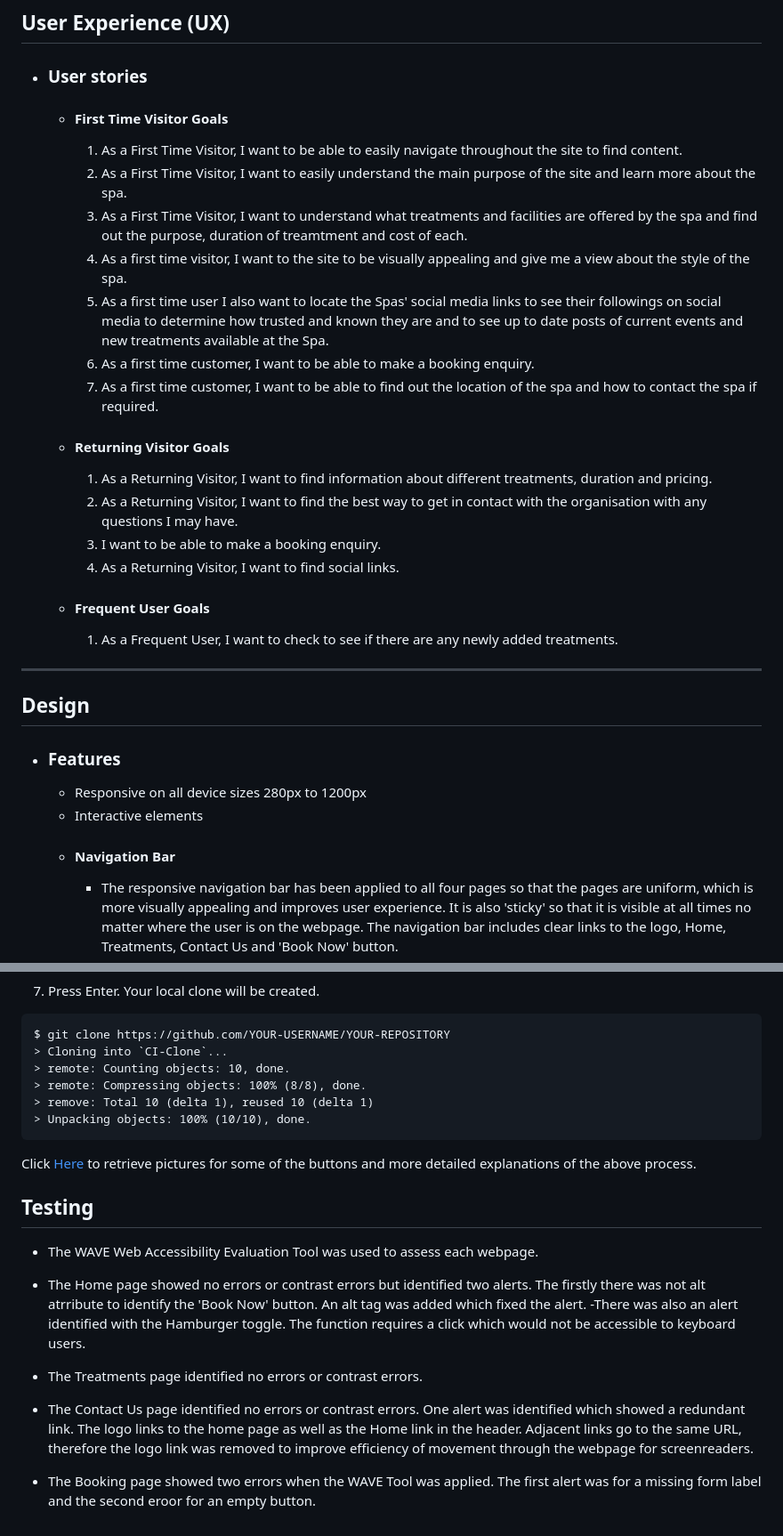
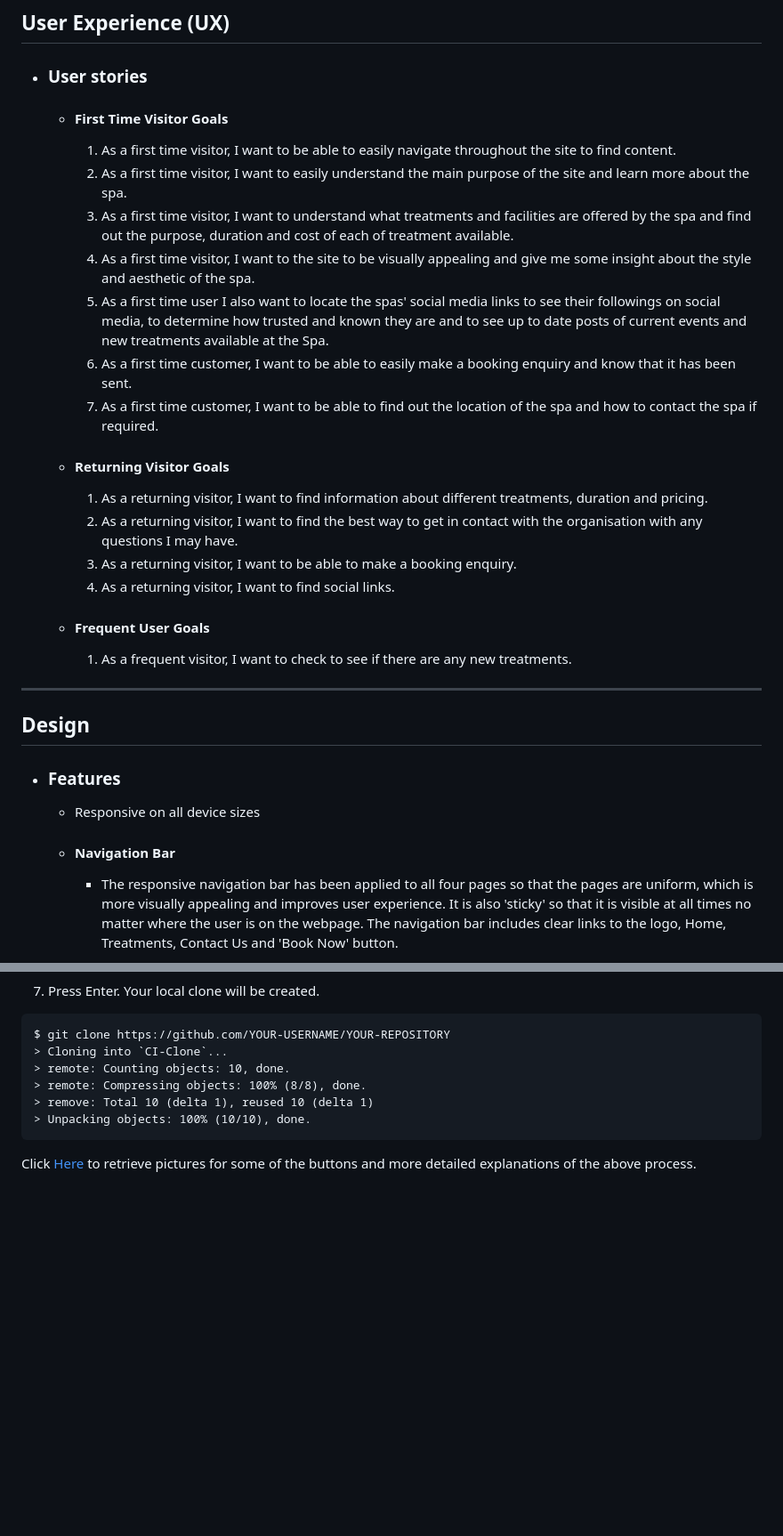
Before and after one commit to ChloeL-E/msp1, a Markdown page: README.md, 2 parts joined by grey strips. Shown: that part at 89% size. Drawn GitHub-style; blank space fills up the shorter version.

Commit message:
updated README contents and added images

````diff
--- a/README.md
+++ b/README.md
@@ -47,34 +47,32 @@ Hexham Manor Spa is a luxury spa located in Northumberland. Its website aims to
 
     -   #### First Time Visitor Goals
 
-        1. As a First Time Visitor, I want to be able to easily navigate throughout the site to find content.
-        2. As a First Time Visitor, I want to easily understand the main purpose of the site and learn more about the spa.
-        3. As a First Time Visitor, I want to understand what treatments and facilities are offered by the spa and find out the purpose, duration of treamtment and cost of each.
-        4. As a first time visitor, I want to the site to be visually appealing and give me a view about the style of the spa.
-        5. As a first time user I also want to locate the Spas' social media links to see their followings on social media to determine how trusted and known they are and to see up to date posts of current events and new treatments available at the Spa.
-        6. As a first time customer,  I want to be able to make a booking enquiry.
+        1. As a first time visitor, I want to be able to easily navigate throughout the site to find content.
+        2. As a first time visitor, I want to easily understand the main purpose of the site and learn more about the spa.
+        3. As a first time visitor, I want to understand what treatments and facilities are offered by the spa and find out the purpose, duration  and cost of each of treatment available.
+        4. As a first time visitor, I want to the site to be visually appealing and give me some insight about the style and aesthetic of the spa.
+        5. As a first time user I also want to locate the spas' social media links to see their followings on social media, to determine how trusted and known they are and to see up to date posts of current events and new treatments available at the Spa.
+        6. As a first time customer,  I want to be able to easily make a booking enquiry and know that it has been sent.
         7. As a first time customer, I want to be able to find out the location of the spa and how to contact the spa if required.
 
     -   #### Returning Visitor Goals
 
-        1. As a Returning Visitor, I want to find information about different treatments, duration and pricing.
-        2. As a Returning Visitor, I want to find the best way to get in contact with the organisation with any questions I may have.
-        3. I want to be able to make a booking enquiry.
-        4. As a Returning Visitor, I want to find social links.
+        1. As a returning visitor, I want to find information about different treatments, duration and pricing.
+        2. As a returning visitor, I want to find the best way to get in contact with the organisation with any questions I may have.
+        3. As a returning visitor, I want to be able to make a booking enquiry.
+        4. As a returning visitor, I want to find social links.
 
     -   #### Frequent User Goals
-        1. As a Frequent User, I want to check to see if there are any newly added treatments.
+        1. As a frequent visitor, I want to check to see if there are any new treatments.
 
 - - -
 
 ## Design
 
 -   ### Features
-    * Responsive on all device sizes 280px to 1200px
-    * Interactive elements
+    * Responsive on all device sizes
 
     -   #### Navigation Bar
-
         * The responsive navigation bar has been applied to all four pages so that the pages are uniform, which is more visually appealing and improves user experience. It is also 'sticky' so that it is visible at all times no matter where the user is on the webpage. The navigation bar includes clear links to the logo, Home, Treatments, Contact Us and 'Book Now' button.
         * The navigation section promotes ease of use for the user, allowing the user to move easily between sections and pages.
 
@@ -423,19 +423,3 @@ $ git clone https://github.com/YOUR-USERNAME/YOUR-REPOSITORY
 ```
 
 Click [Here](https://help.github.com/en/github/creating-cloning-and-archiving-repositories/cloning-a-repository#cloning-a-repository-to-github-desktop) to retrieve pictures for some of the buttons and more detailed explanations of the above process.
-
-
-
-
-## Testing
-
-- The WAVE Web Accessibility Evaluation Tool was used to assess each webpage.
-
-- The Home page showed no errors or contrast errors but identified two alerts. The firstly there was not alt atrribute to identify the 'Book Now' button. An alt tag was added which fixed the alert.
--There was also an alert identified with the Hamburger toggle. The function requires a click which would not be accessible to keyboard users.
-
-- The Treatments page identified no errors or contrast errors.
-
-- The Contact Us page identified no errors or contrast errors. One alert was identified which showed a redundant link. The logo links to the home page as well as the Home link in the header. Adjacent links go to the same URL, therefore the logo link was removed to improve efficiency of movement through the webpage for screenreaders.
-
-- The Booking page showed two errors when the WAVE Tool was applied. The first alert was for a missing form label  and the second eroor for an empty button.
````
Also changed, not shown: other parts of README.md (+14 -12 lines).
